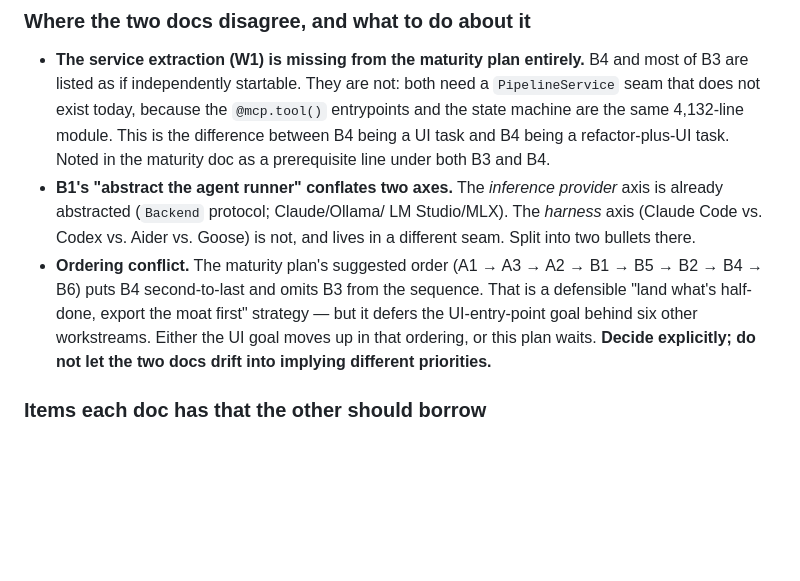
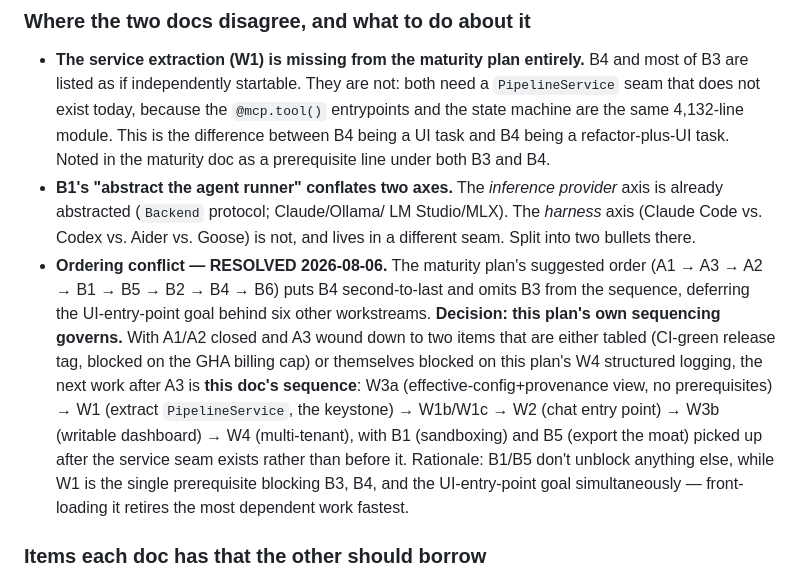
Before and after one commit to motock/fagan, a Markdown page: docs/plans/PLATFORM_DECOUPLING_AND_SCALE_PLAN.md, the part around the change. Rendered like a GitHub page; blank space fills up the shorter version.

```diff
--- a/docs/plans/PLATFORM_DECOUPLING_AND_SCALE_PLAN.md
+++ b/docs/plans/PLATFORM_DECOUPLING_AND_SCALE_PLAN.md
@@ -414,13 +414,20 @@ maturity doc deliberately records as bare TODOs ("no design detail yet").
   provider* axis is already abstracted (`Backend` protocol; Claude/Ollama/
   LM Studio/MLX). The *harness* axis (Claude Code vs. Codex vs. Aider vs.
   Goose) is not, and lives in a different seam. Split into two bullets there.
-- **Ordering conflict.** The maturity plan's suggested order
-  (A1 → A3 → A2 → B1 → B5 → B2 → B4 → B6) puts B4 second-to-last and omits B3
-  from the sequence. That is a defensible "land what's half-done, export the
-  moat first" strategy — but it defers the UI-entry-point goal behind six other
-  workstreams. Either the UI goal moves up in that ordering, or this plan waits.
-  **Decide explicitly; do not let the two docs drift into implying different
-  priorities.**
+- **Ordering conflict — RESOLVED 2026-08-06.** The maturity plan's suggested
+  order (A1 → A3 → A2 → B1 → B5 → B2 → B4 → B6) puts B4 second-to-last and
+  omits B3 from the sequence, deferring the UI-entry-point goal behind six
+  other workstreams. **Decision: this plan's own sequencing governs.** With
+  A1/A2 closed and A3 wound down to two items that are either tabled (CI-green
+  release tag, blocked on the GHA billing cap) or themselves blocked on this
+  plan's W4 structured logging, the next work after A3 is **this doc's
+  sequence**: W3a (effective-config+provenance view, no prerequisites) → W1
+  (extract `PipelineService`, the keystone) → W1b/W1c → W2 (chat entry point)
+  → W3b (writable dashboard) → W4 (multi-tenant), with B1 (sandboxing) and B5
+  (export the moat) picked up after the service seam exists rather than
+  before it. Rationale: B1/B5 don't unblock anything else, while W1 is the
+  single prerequisite blocking B3, B4, and the UI-entry-point goal
+  simultaneously — front-loading it retires the most dependent work fastest.
 
 ### Items each doc has that the other should borrow
 
```
Also changed, not shown: docs/plans/MATURITY_AND_UNIQUENESS_PLANS.md (+18 -14 lines).
